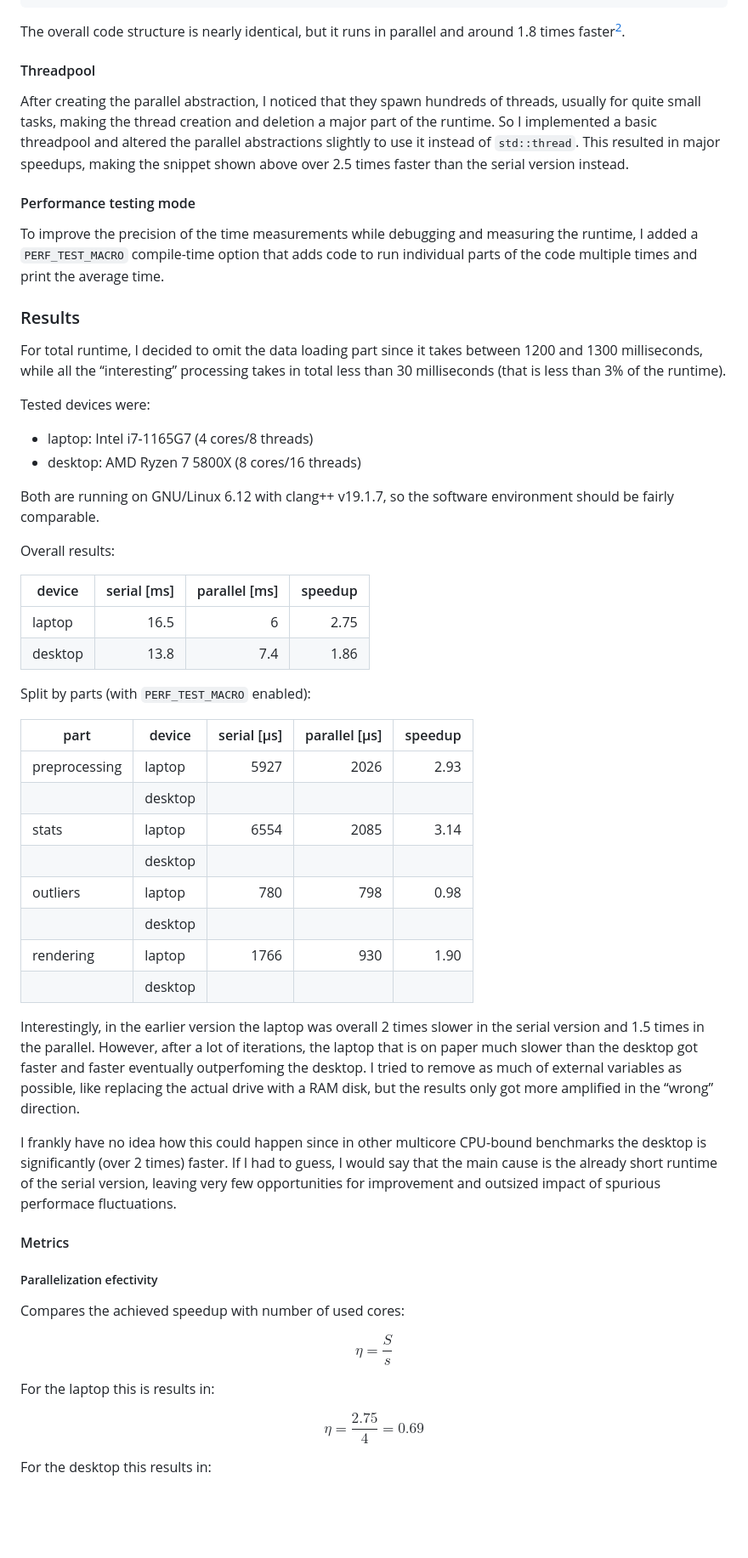
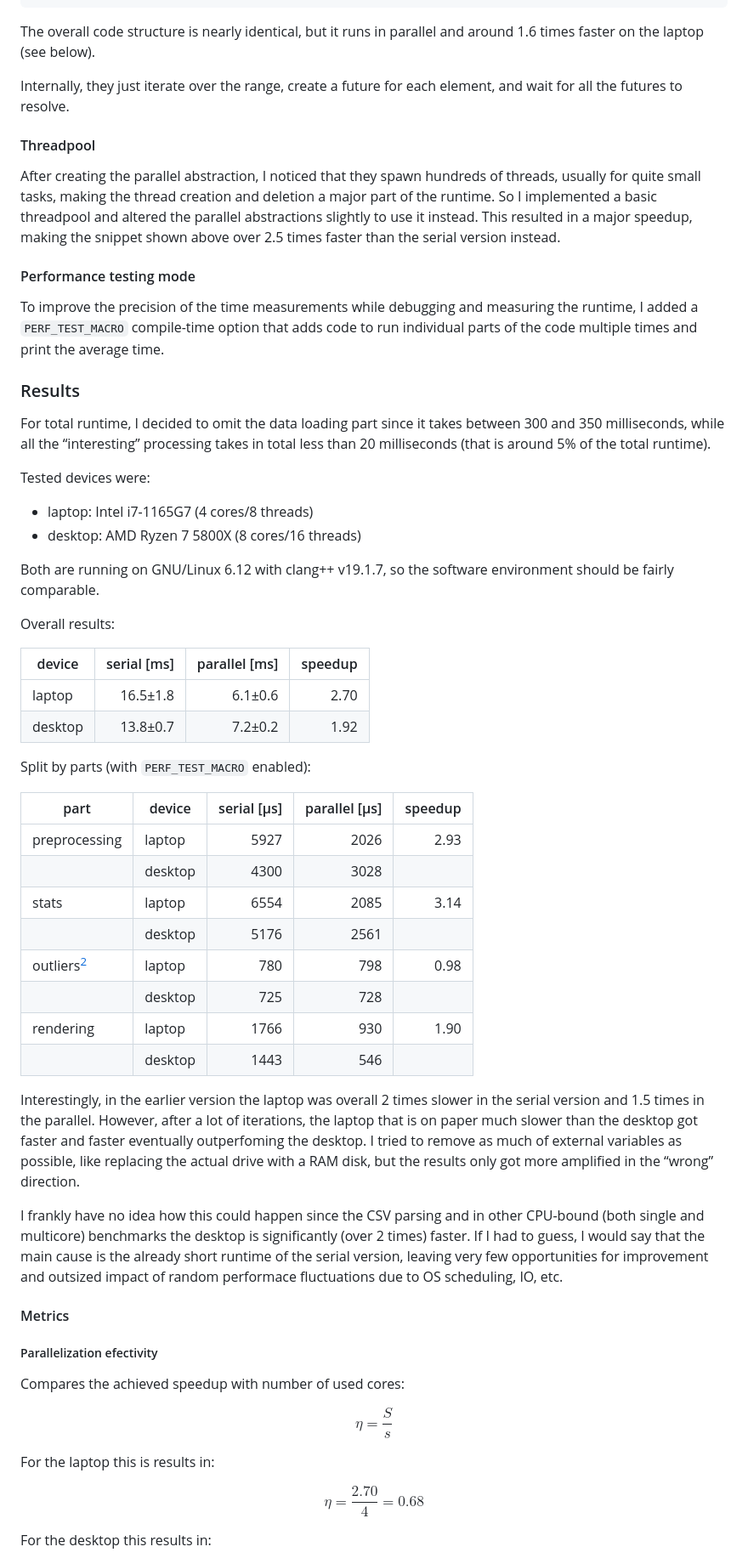
Before and after one commit to Maneren/KIV-UPP, a Markdown page: sem01/README.md, the part around the change printed below. Shown: that part at 85% size. GitHub-like rendering; blank space fills up the shorter version.

Commit message:
sem01: update README

````diff
--- a/sem01/README.md
+++ b/sem01/README.md
@@ -181,16 +181,19 @@ for (auto [i, valid] :
 ```
 
 The overall code structure is nearly identical, but it runs in parallel
-and around 1.8 times faster[^laptop].
+and around 1.6 times faster on the laptop (see below).
+
+Internally, they just iterate over the range, create a future for each element,
+and wait for all the futures to resolve.
 
 #### Threadpool
 
 After creating the parallel abstraction, I noticed that they spawn hundreds of
 threads, usually for quite small tasks, making the thread creation and deletion
 a major part of the runtime. So I implemented a basic threadpool and altered the
-parallel abstractions slightly to use it instead of `std::thread`. This resulted
-in major speedups, making the snippet shown above over 2.5 times faster than
-the serial version instead.
+parallel abstractions slightly to use it instead. This resulted in a major
+speedup, making the snippet shown above over 2.5 times faster than the serial
+version instead.
 
 #### Performance testing mode
 
@@ -201,8 +204,8 @@ run individual parts of the code multiple times and print the average time.
 ### Results
 
 For total runtime, I decided to omit the data loading part since it takes
-between 1200 and 1300 milliseconds, while all the “interesting” processing
-takes in total less than 30 milliseconds (that is less than 3% of the runtime).
+between 300 and 350 milliseconds, while all the “interesting” processing takes
+in total less than 20 milliseconds (that is around 5% of the total runtime).
 
 Tested devices were:
 
@@ -216,21 +219,21 @@ Overall results:
 
 | device  | serial [ms] | parallel [ms] | speedup |
 | ------- | ----------: | ------------: | ------: |
-| laptop  |        16.5 |             6 |    2.75 |
-| desktop |        13.8 |           7.4 |    1.86 |
+| laptop  |    16.5±1.8 |       6.1±0.6 |    2.70 |
+| desktop |    13.8±0.7 |       7.2±0.2 |    1.92 |
 
 Split by parts (with `PERF_TEST_MACRO` enabled):
 
-| part          | device  | serial [μs] | parallel [μs] | speedup |
-| ------------- | ------- | ----------: | ------------: | ------: |
-| preprocessing | laptop  |        5927 |          2026 |    2.93 |
-|               | desktop |             |               |         |
-| stats         | laptop  |        6554 |          2085 |    3.14 |
-|               | desktop |             |               |         |
-| outliers      | laptop  |         780 |           798 |    0.98 |
-|               | desktop |             |               |         |
-| rendering     | laptop  |        1766 |           930 |    1.90 |
-|               | desktop |             |               |         |
+| part                | device  | serial [μs] | parallel [μs] | speedup |
+| ------------------- | ------- | ----------: | ------------: | ------: |
+| preprocessing       | laptop  |        5927 |          2026 |    2.93 |
+|                     | desktop |        4300 |          3028 |         |
+| stats               | laptop  |        6554 |          2085 |    3.14 |
+|                     | desktop |        5176 |          2561 |         |
+| outliers[^outliers] | laptop  |         780 |           798 |    0.98 |
+|                     | desktop |         725 |           728 |         |
+| rendering           | laptop  |        1766 |           930 |    1.90 |
+|                     | desktop |        1443 |           546 |         |
 
 Interestingly, in the earlier version the laptop was overall 2 times slower in
 the serial version and 1.5 times in the parallel. However, after a lot of
@@ -239,11 +242,12 @@ faster and faster eventually outperfoming the desktop. I tried to remove as
 much of external variables as possible, like replacing the actual drive with
 a RAM disk, but the results only got more amplified in the “wrong” direction.
 
-I frankly have no idea how this could happen since in other multicore CPU-bound
-benchmarks the desktop is significantly (over 2 times) faster. If I had to guess,
-I would say that the main cause is the already short runtime of the serial
-version, leaving very few opportunities for improvement and outsized impact of
-spurious performace fluctuations.
+I frankly have no idea how this could happen since the CSV parsing and in other
+CPU-bound (both single and multicore) benchmarks the desktop is significantly
+(over 2 times) faster. If I had to guess, I would say that the main cause is the
+already short runtime of the serial version, leaving very few opportunities for
+improvement and outsized impact of random performace fluctuations due to
+OS scheduling, IO, etc.
 
 #### Metrics
 
@@ -258,7 +262,7 @@ $$
 For the laptop this is results in:
 
 $$
-\eta = \frac{2.75}{4} = 0.69
+\eta = \frac{2.70}{4} = 0.68
 $$
 
 For the desktop this results in:
````
Also changed, not shown: other parts of sem01/README.md (+9 -5 lines).
